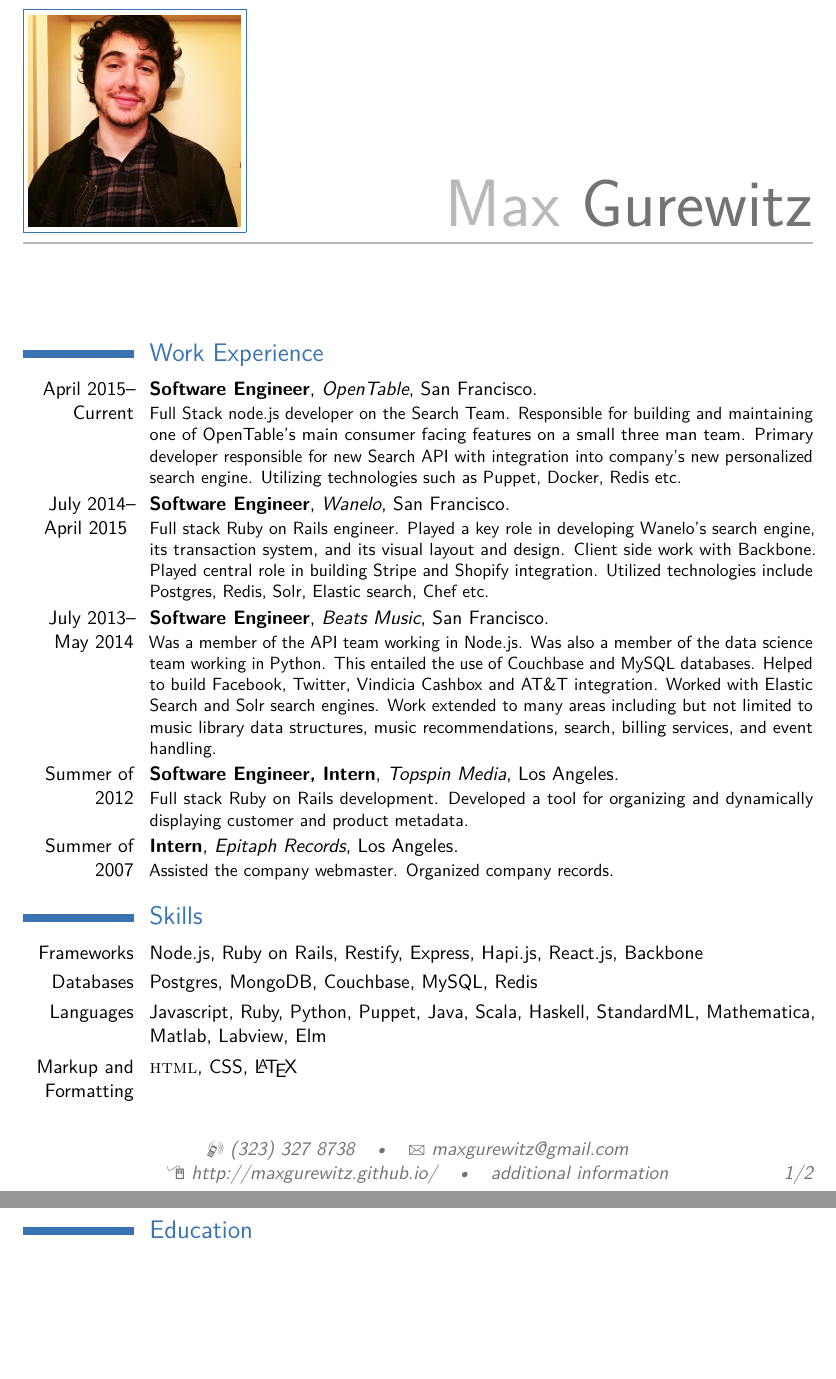
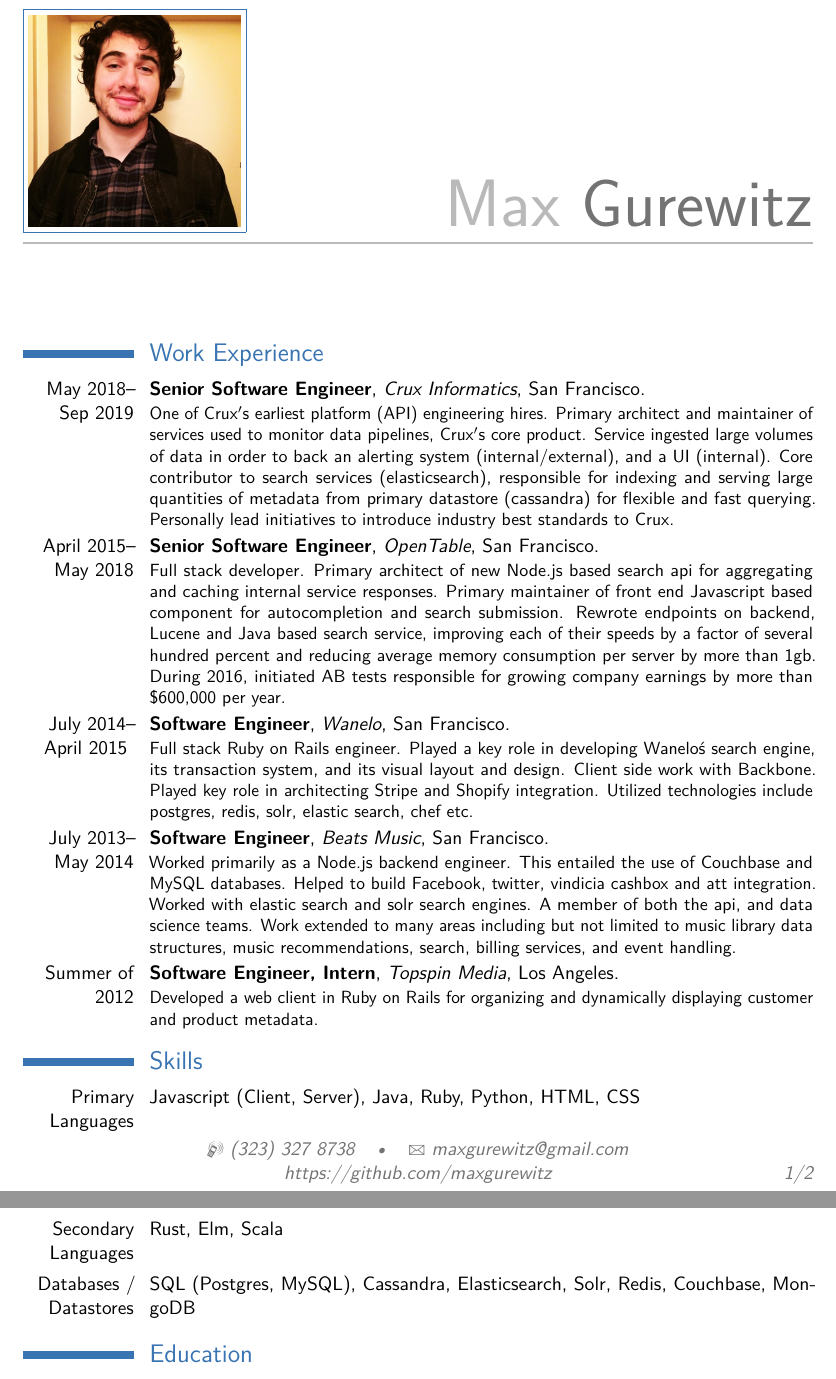
Before and after one commit to maxgurewitz/Resume, a LaTeX CV (cv_7/cv_7.tex): two parts of pages 1 and 2 of 2, joined at a grey line, cut so that both start at the same text, the shorter picture padded with empty space. Compiled offline with pdfLaTeX.

Commit message:
update resume with crux content

```diff
--- a/cv_7/cv_7.tex
+++ b/cv_7/cv_7.tex
@@ -44,8 +44,7 @@
 % All information in this block is optional, comment out any lines you don't need
 \mobile{(323) 327 8738}
 \email{maxgurewitz@gmail.com}
-\homepage{http://maxgurewitz.github.io/}{http://maxgurewitz.github.io/} % The first argument is the url for the clickable link, the second argument is the url displayed in the template - this allows special characters to be displayed such as the tilde in this example
-\extrainfo{additional information}
+\extrainfo{https://github.com/maxgurewitz}
 \photo[120pt][0.4pt]{pictures/headshot1} % The first bracket is the picture height, the second is the thickness of the frame around the picture (0pt for no frame)
 %----------------------------------------------------------------------------------------
 
@@ -63,23 +62,22 @@
 %----------------------------------------------------------------------------------------
 
 \section{Work Experience}
-\cventry{April 2015-- Current}{Software Engineer}{OpenTable}{San Francisco}{}{Full Stack node.js developer on the Search Team.  Responsible for building and maintaining one of OpenTable's main consumer facing features on a small three man team.  Primary developer responsible for new Search API with integration into company's new personalized search engine.  Utilizing technologies such as Puppet, Docker, Redis etc.}
+\cventry{May 2018-- Sep 2019}{Senior Software Engineer}{Crux Informatics}{San Francisco}{}{One of Crux$'$s  earliest platform (API) engineering hires. Primary architect and maintainer of services used to monitor data pipelines, Crux$'$s core product. Service ingested large volumes of data in order to back an alerting system (internal/external), and a UI (internal). Core contributor to search services (elasticsearch), responsible for indexing and serving large quantities of metadata from primary datastore (cassandra) for flexible and fast querying. Personally lead initiatives to introduce industry best standards to Crux.}
 
-\cventry{July 2014-- April 2015 }{Software Engineer}{Wanelo}{San Francisco}{}{Full stack Ruby on Rails engineer.  Played a key role in developing Wanelo's search engine, its transaction system, and its visual layout and design.  Client side work with Backbone.  Played central role in building Stripe and Shopify integration.  Utilized technologies include Postgres, Redis, Solr, Elastic search, Chef etc.  }
+\cventry{April 2015-- May 2018}{Senior Software Engineer}{OpenTable}{San Francisco}{}{Full stack developer.  Primary architect of new Node.js based search api for aggregating and caching internal service responses. Primary maintainer of front end Javascript based component for autocompletion and search submission.  Rewrote endpoints on backend, Lucene and Java based search service, improving each of their speeds by a factor of several hundred percent and reducing average memory consumption per server by more than 1gb.  During 2016, initiated AB tests responsible for growing company earnings by more than \$600,000 per year.}
 
-\cventry{July 2013-- May 2014}{Software Engineer}{Beats Music}{San Francisco}{}{Was a member of the API team working in Node.js.  Was also a member of the data science team working in Python.  This entailed the use of Couchbase and MySQL databases.  Helped to build Facebook, Twitter, Vindicia Cashbox and AT\&T integration.  Worked with Elastic Search and Solr search engines.  Work extended to many areas including but not limited to music library data structures, music recommendations, search, billing services, and event handling. }
+\cventry{July 2014-- April 2015 }{Software Engineer}{Wanelo}{San Francisco}{}{Full stack Ruby on Rails engineer.  Played a key role in developing Wanelo\'s search engine, its transaction system, and its visual layout and design.  Client side work with Backbone.  Played key role in architecting Stripe and Shopify integration.  Utilized technologies include postgres, redis, solr, elastic search, chef etc.}
+
+\cventry{July 2013-- May 2014}{Software Engineer}{Beats Music}{San Francisco}{}{Worked primarily as a Node.js backend engineer.  This entailed the use of Couchbase and MySQL databases.  Helped to build Facebook, twitter, vindicia cashbox and att integration.  Worked with elastic search and solr search engines.  A member of both the api, and data science teams.  Work extended to many areas including but not limited to music library data structures, music recommendations, search, billing services, and event handling.}
 
 
-\cventry{Summer of 2012}{Software Engineer, Intern}{Topspin Media}{Los Angeles}{}{Full stack Ruby on Rails development. Developed a tool for organizing and dynamically displaying customer and product metadata.}
-
-\cventry{Summer of 2007}{Intern}{Epitaph Records}{Los Angeles}{}{ Assisted the company webmaster.  Organized company records. }
+\cventry{Summer of 2012}{Software Engineer, Intern}{Topspin Media}{Los Angeles}{}{Developed a web client in Ruby on Rails for organizing and dynamically displaying customer and product metadata.}
 
 \section{Skills}
+\cvitem{Primary Languages}{Javascript (Client, Server), Java, Ruby, Python, HTML, CSS}
+\cvitem{Secondary Languages}{Rust, Elm, Scala}
+\cvitem{Databases / Datastores}{SQL (Postgres, MySQL), Cassandra, Elasticsearch, Solr, Redis, Couchbase, MongoDB}
 
-\cvitem{Frameworks}{Node.js, Ruby on Rails, Restify, Express, Hapi.js, React.js, Backbone}
-\cvitem{Databases}{Postgres, MongoDB, Couchbase, MySQL, Redis}
-\cvitem{Languages}{Javascript, Ruby, Python, Puppet, Java, Scala, Haskell, StandardML, Mathematica, Matlab, Labview, Elm}
-\cvitem{Markup and Formatting}{\textsc{html}, CSS, \LaTeX}
 
 \section{Education}
 \cventry{2009-2013}{B.A.}{}{Reed College}{}{Physics}  % Arguments not required can be left empty
```
Also changed, not shown: cv_7/cv_7.pdf, cv_7/cv_7.tex (5 more changed lines), 6 other files.
